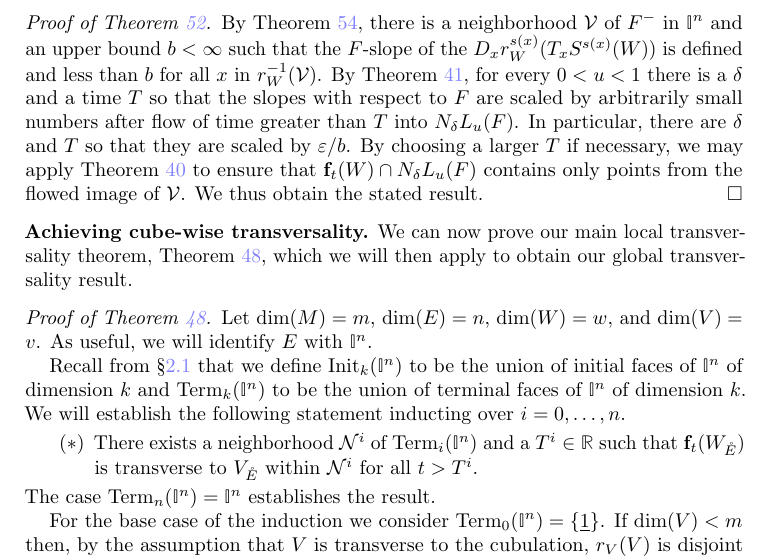
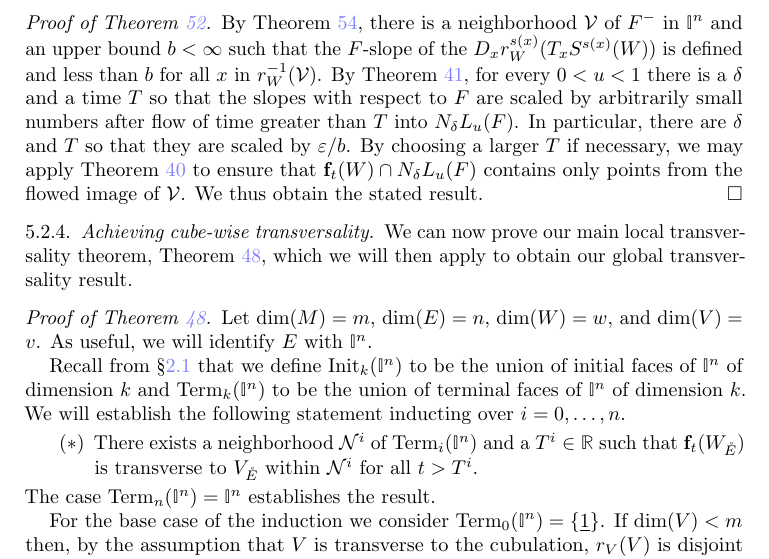
Before and after one commit to ammedmar/flows, a LaTeX paper (flows.tex, which reads sec/s5.tex): part of page 29 of 40, cut so that both start at the same text. Compiled offline with pdfLaTeX.

Commit message:
changed one section heading

```diff
--- a/sec/s5.tex
+++ b/sec/s5.tex
@@ -436,7 +436,7 @@ We also write this further restricted map $r_V^*$.
 %We assume the above notation in the following lemma.
 
 
-\noindent{\bf Achieving cube-wise transversality.}
+\subsubsection{Achieving cube-wise transversality}
 We can now prove our main local transversality theorem, \cref{T:transversality}, which we will then apply to obtain our global transversality result.
 
 
```
